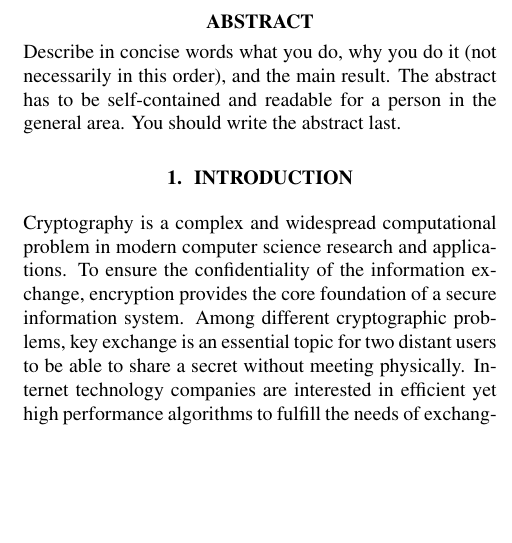
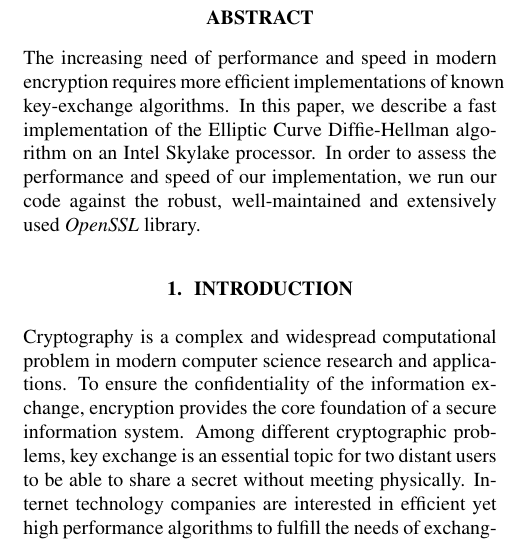
Before and after one commit to tyrann/fastcode16, a LaTeX paper (report/report.tex, which reads report/sections/abstract.tex): part of one column of page 1 of 6, cut so that both start at the same text, the shorter picture padded with empty space. Compiled offline with pdfLaTeX.

Commit message:
Add small abstract

```diff
--- a/report/sections/abstract.tex
+++ b/report/sections/abstract.tex
@@ -1 +1 @@
-Describe in concise words what you do, why you do it (not necessarily in this order), and the main result.  The abstract has to be self-contained and readable for a person in the general area. You should write the abstract last.
+The increasing need of performance and speed in modern encryption requires more efficient implementations of known key-exchange algorithms. In this paper, we describe a fast implementation of the Elliptic Curve Diffie-Hellman algorithm on an Intel Skylake processor. In order to assess the performance and speed of our implementation, we run our code against the robust, well-maintained and extensively used \textit{OpenSSL} library.
```
Also changed, not shown: report/sections/background.tex (+1 -1 lines).
